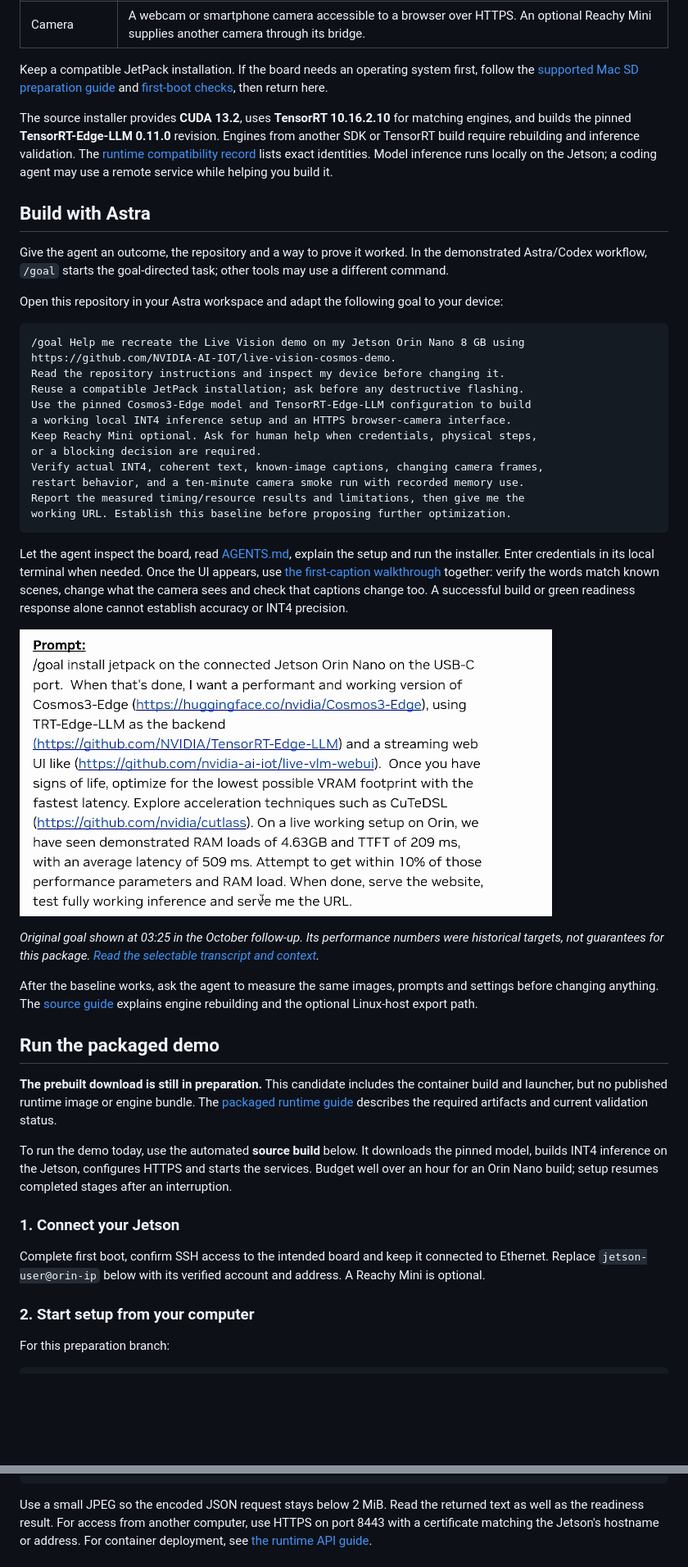
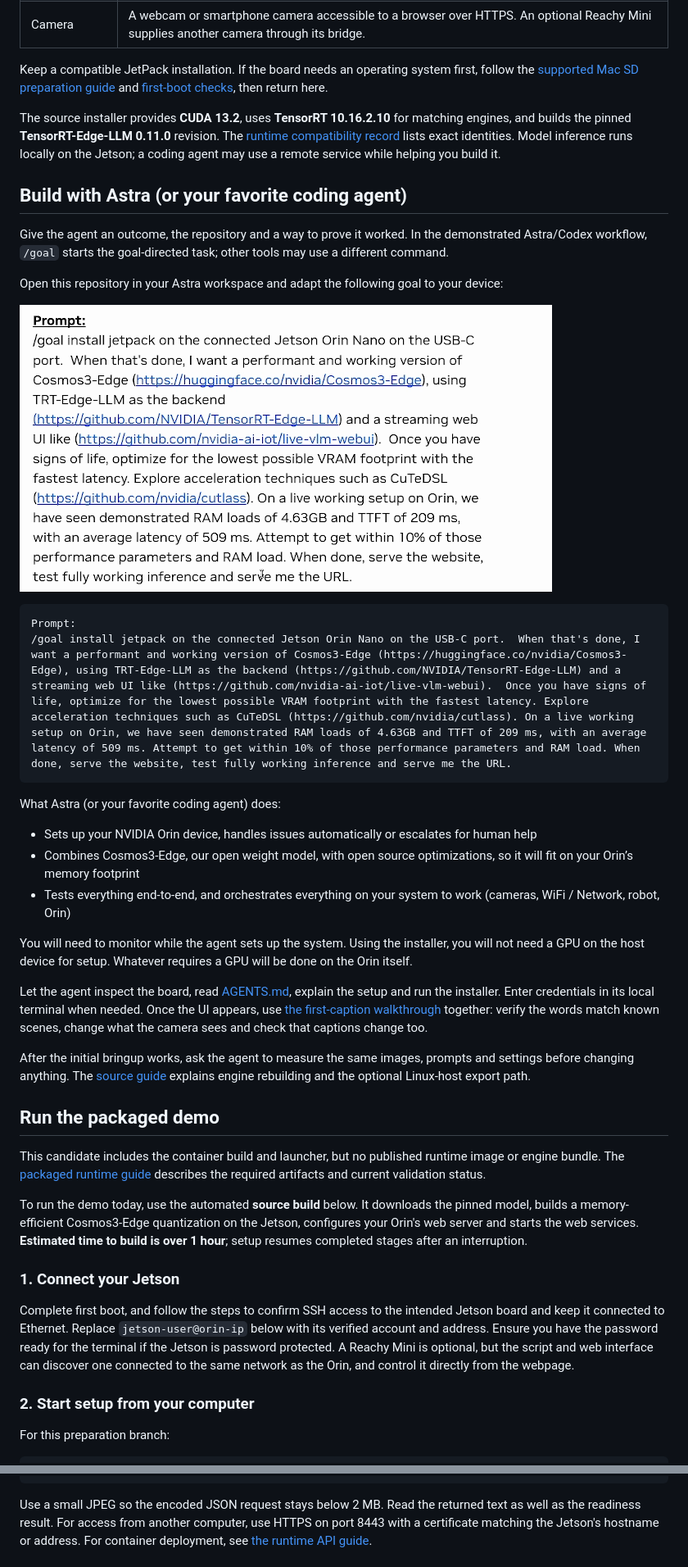
Before and after one commit to NVIDIA-AI-IOT/live-vision-cosmos-demo, a Markdown page: README.md, 2 parts joined by grey strips. Shown at 82% size. Rendered like a GitHub page; blank space fills up the shorter version.

Commit message:
Update README narrative and setup walkthrough
Signed-off-by: Alex Sotelo <asotelo@nvidia.com>

````diff
--- a/README.md
+++ b/README.md
@@ -22,46 +24,44 @@ Alex Sotelo presented the original demo during [**A New Way to Build Edge AI: Ag
 
 Keep a compatible JetPack installation. If the board needs an operating system first, follow the [supported Mac SD preparation guide](docs/jetpack-sd-mac.md) and [first-boot checks](docs/first-boot-recovery.md), then return here.
 
-The source installer provides **CUDA 13.2**, uses **TensorRT 10.16.2.10** for matching engines, and builds the pinned **TensorRT-Edge-LLM 0.11.0** revision. Engines from another SDK or TensorRT build require rebuilding and inference validation. The [runtime compatibility record](container/runtime-spec.json) lists exact identities. Model inference runs locally on the Jetson; a coding agent may use a remote service while helping you build it.
+The source installer provides **CUDA 13.2**, uses **TensorRT 10.16.2.10** for matching engines, and builds the pinned **TensorRT-Edge-LLM 0.11.0** revision. The [runtime compatibility record](container/runtime-spec.json) lists exact identities. Model inference runs locally on the Jetson; a coding agent may use a remote service while helping you build it.
 
-## Build with Astra
+<a id="build-with-astra"></a>
+
+## Build with Astra (or your favorite coding agent)
 
 Give the agent an outcome, the repository and a way to prove it worked. In the demonstrated Astra/Codex workflow, `/goal` starts the goal-directed task; other tools may use a different command.
 
 Open this repository in your Astra workspace and adapt the following goal to your device:
 
+![The original Astra goal requesting Jetson setup, Cosmos3-Edge inference and a streaming web interface](docs/media/astra-goal-prompt-03m25s.png)
+
 ```text
-/goal Help me recreate the Live Vision demo on my Jetson Orin Nano 8 GB using
-https://github.com/NVIDIA-AI-IOT/live-vision-cosmos-demo.
-Read the repository instructions and inspect my device before changing it.
-Reuse a compatible JetPack installation; ask before any destructive flashing.
-Use the pinned Cosmos3-Edge model and TensorRT-Edge-LLM configuration to build
-a working local INT4 inference setup and an HTTPS browser-camera interface.
-Keep Reachy Mini optional. Ask for human help when credentials, physical steps,
-or a blocking decision are required.
-Verify actual INT4, coherent text, known-image captions, changing camera frames,
-restart behavior, and a ten-minute camera smoke run with recorded memory use.
-Report the measured timing/resource results and limitations, then give me the
-working URL. Establish this baseline before proposing further optimization.
+Prompt:
+/goal install jetpack on the connected Jetson Orin Nano on the USB-C port.  When that's done, I want a performant and working version of Cosmos3-Edge (https://huggingface.co/nvidia/Cosmos3-Edge), using TRT-Edge-LLM as the backend (https://github.com/NVIDIA/TensorRT-Edge-LLM) and a streaming web UI like (https://github.com/nvidia-ai-iot/live-vlm-webui).  Once you have signs of life, optimize for the lowest possible VRAM footprint with the fastest latency. Explore acceleration techniques such as CuTeDSL (https://github.com/nvidia/cutlass). On a live working setup on Orin, we have seen demonstrated RAM loads of 4.63GB and TTFT of 209 ms, with an average latency of 509 ms. Attempt to get within 10% of those performance parameters and RAM load. When done, serve the website, test fully working inference and serve me the URL.
 ```
 
-Let the agent inspect the board, read [AGENTS.md](AGENTS.md), explain the setup and run the installer. Enter credentials in its local terminal when needed. Once the UI appears, use [the first-caption walkthrough](#try-your-first-caption) together: verify the words match known scenes, change what the camera sees and check that captions change too. A successful build or green readiness response alone cannot establish accuracy or INT4 precision.
+What Astra (or your favorite coding agent) does:
 
-![The original Astra goal requesting Jetson setup, Cosmos3-Edge inference and a streaming web interface](docs/media/astra-goal-prompt-03m25s.png)
+- Sets up your NVIDIA Orin device, handles issues automatically or escalates for human help
+- Combines Cosmos3-Edge, our open weight model, with open source optimizations, so it will fit on your Orin’s memory footprint
+- Tests everything end-to-end, and orchestrates everything on your system to work (cameras, WiFi / Network, robot, Orin)
 
-*Original goal shown at 03:25 in the October follow-up. Its performance numbers were historical targets, not guarantees for this package. [Read the selectable transcript and context](docs/demo-history.md#the-original-goal).*
+You will need to monitor while the agent sets up the system.  Using the installer, you will not need a GPU on the host device for setup.  Whatever requires a GPU will be done on the Orin itself.
 
-After the baseline works, ask the agent to measure the same images, prompts and settings before changing anything. The [source guide](docs/source-installation.md) explains engine rebuilding and the optional Linux-host export path.
+Let the agent inspect the board, read [AGENTS.md](AGENTS.md), explain the setup and run the installer. Enter credentials in its local terminal when needed. Once the UI appears, use [the first-caption walkthrough](#try-your-first-caption) together: verify the words match known scenes, change what the camera sees and check that captions change too.
+
+After the initial bringup works, ask the agent to measure the same images, prompts and settings before changing anything. The [source guide](docs/source-installation.md) explains engine rebuilding and the optional Linux-host export path.
 
 ## Run the packaged demo
 
-**The prebuilt download is still in preparation.** This candidate includes the container build and launcher, but no published runtime image or engine bundle. The [packaged runtime guide](container/README.md) describes the required artifacts and current validation status.
+This candidate includes the container build and launcher, but no published runtime image or engine bundle. The [packaged runtime guide](container/README.md) describes the required artifacts and current validation status.
 
-To run the demo today, use the automated **source build** below. It downloads the pinned model, builds INT4 inference on the Jetson, configures HTTPS and starts the services. Budget well over an hour for an Orin Nano build; setup resumes completed stages after an interruption.
+To run the demo today, use the automated **source build** below. It downloads the pinned model, builds a memory-efficient Cosmos3-Edge quantization on the Jetson, configures your Orin's web server and starts the web services. **Estimated time to build is over 1 hour**; setup resumes completed stages after an interruption.
 
 ### 1. Connect your Jetson
 
-Complete first boot, confirm SSH access to the intended board and keep it connected to Ethernet. Replace `jetson-user@orin-ip` below with its verified account and address. A Reachy Mini is optional.
+Complete first boot, and follow the steps to confirm SSH access to the intended Jetson board and keep it connected to Ethernet. Replace `jetson-user@orin-ip` below with its verified account and address. Ensure you have the password ready for the terminal if the Jetson is password protected. A Reachy Mini is optional, but the script and web interface can discover one connected to the same network as the Orin, and control it directly from the webpage.
 
 ### 2. Start setup from your computer
 
@@ -123,5 +123,5 @@ print(json.dumps({
 PY
 ```
 
-Use a small JPEG so the encoded JSON request stays below 2 MiB. Read the returned text as well as the readiness result. For access from another computer, use HTTPS on port 8443 with a certificate matching the Jetson's hostname or address. For container deployment, see [the runtime API guide](container/README.md#inference-api).
+Use a small JPEG so the encoded JSON request stays below 2 MB. Read the returned text as well as the readiness result. For access from another computer, use HTTPS on port 8443 with a certificate matching the Jetson's hostname or address. For container deployment, see [the runtime API guide](container/README.md#inference-api).
 
````
Also changed, not shown: other parts of README.md (+15 -13 lines).
